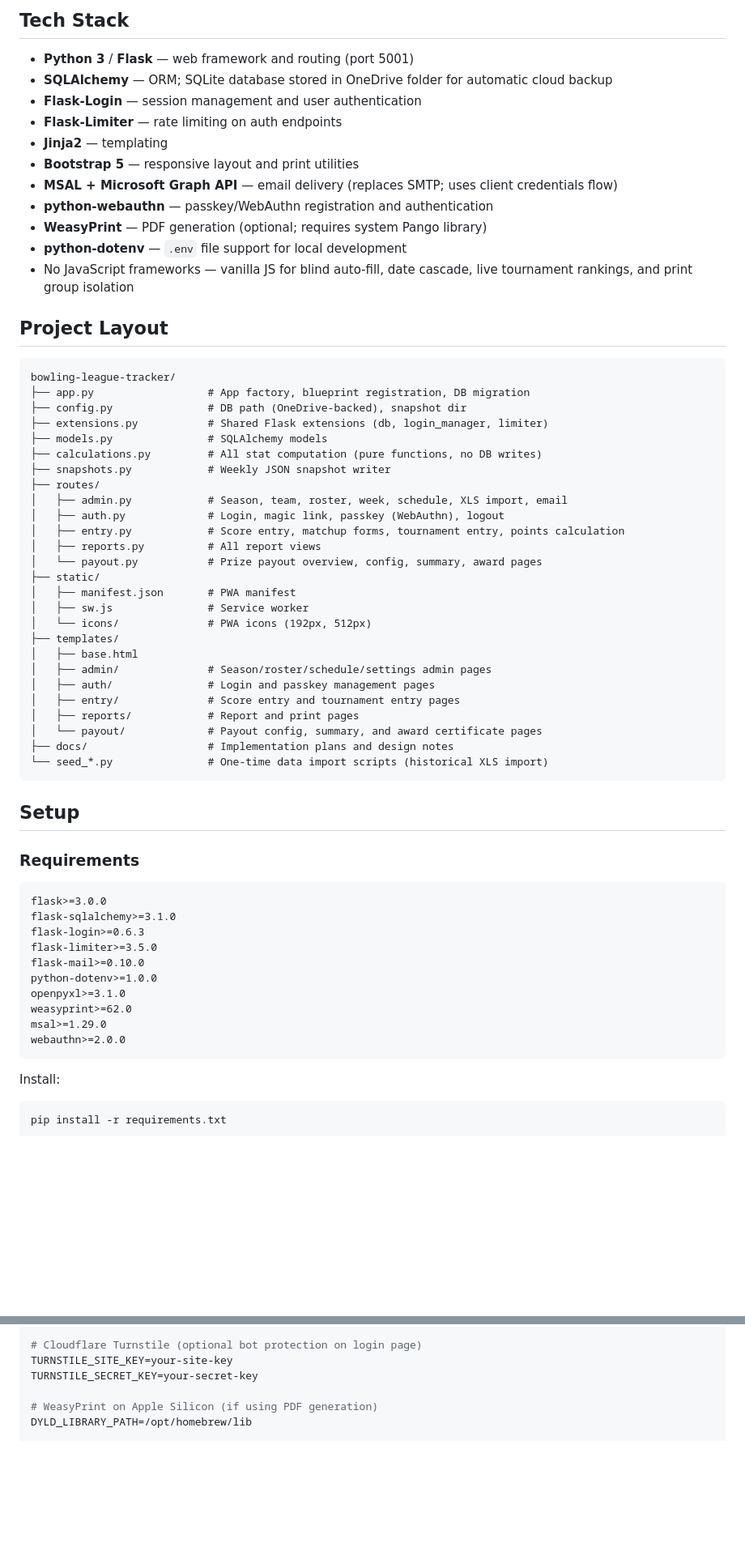
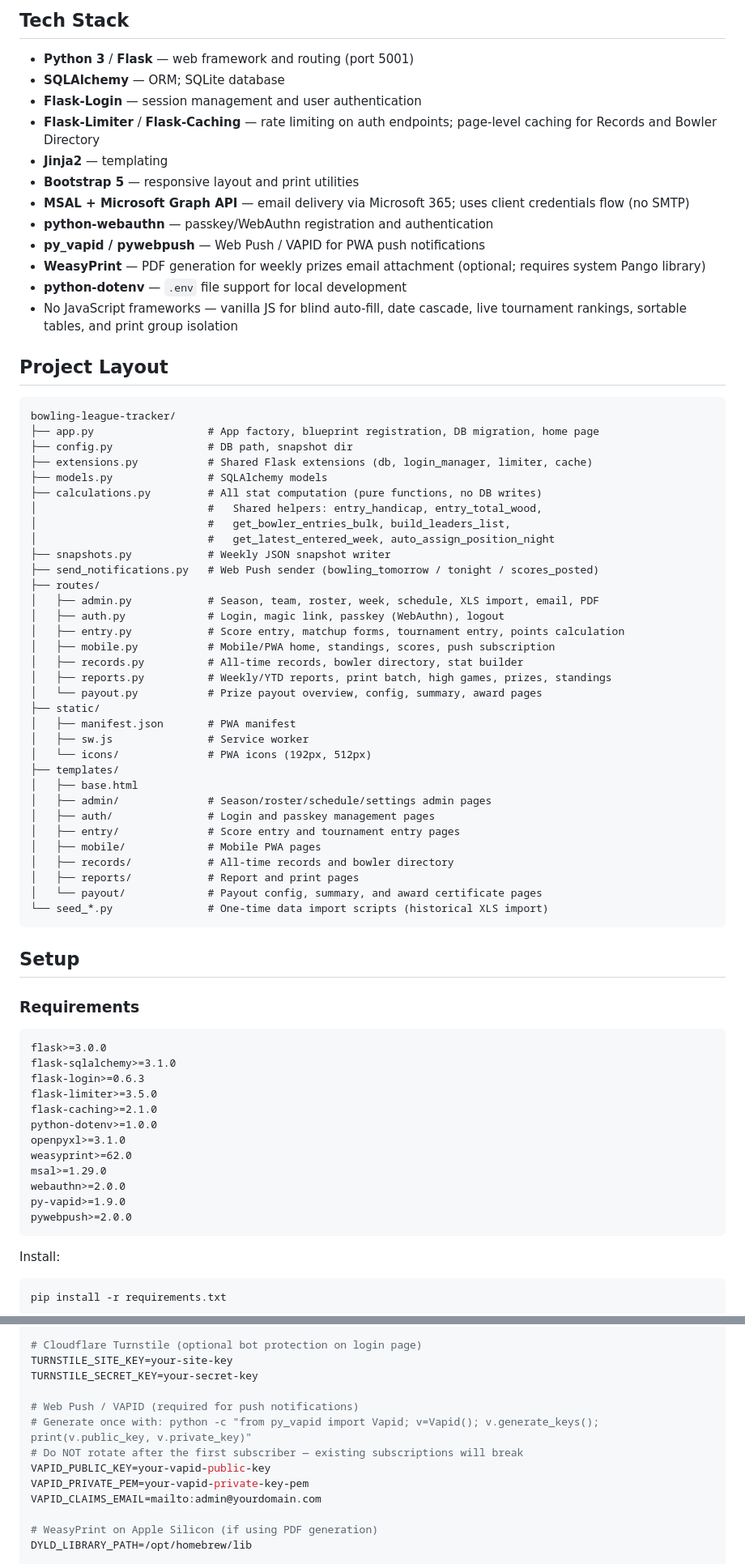
Before and after one commit to dglcinc/bowling-league-tracker, a Markdown page: README.md, 2 parts joined by grey strips. Shown at 81% size. Rendered like a GitHub page; blank space fills up the shorter version.

Commit message:
Update README: fix tournament types, add missing routes/features, fix tech stack

````diff
--- a/README.md
+++ b/README.md
@@ -144,32 +152,39 @@ All statistics (averages, handicaps, high games, standings) are computed on the
 ## Tech Stack
 
 - **Python 3** / **Flask** — web framework and routing (port 5001)
-- **SQLAlchemy** — ORM; SQLite database stored in OneDrive folder for automatic cloud backup
+- **SQLAlchemy** — ORM; SQLite database
 - **Flask-Login** — session management and user authentication
-- **Flask-Limiter** — rate limiting on auth endpoints
+- **Flask-Limiter** / **Flask-Caching** — rate limiting on auth endpoints; page-level caching for Records and Bowler Directory
 - **Jinja2** — templating
 - **Bootstrap 5** — responsive layout and print utilities
-- **MSAL + Microsoft Graph API** — email delivery (replaces SMTP; uses client credentials flow)
+- **MSAL + Microsoft Graph API** — email delivery via Microsoft 365; uses client credentials flow (no SMTP)
 - **python-webauthn** — passkey/WebAuthn registration and authentication
-- **WeasyPrint** — PDF generation (optional; requires system Pango library)
+- **py_vapid / pywebpush** — Web Push / VAPID for PWA push notifications
+- **WeasyPrint** — PDF generation for weekly prizes email attachment (optional; requires system Pango library)
 - **python-dotenv** — `.env` file support for local development
-- No JavaScript frameworks — vanilla JS for blind auto-fill, date cascade, live tournament rankings, and print group isolation
+- No JavaScript frameworks — vanilla JS for blind auto-fill, date cascade, live tournament rankings, sortable tables, and print group isolation
 
 ## Project Layout
 
 ```
 bowling-league-tracker/
-├── app.py                  # App factory, blueprint registration, DB migration
-├── config.py               # DB path (OneDrive-backed), snapshot dir
-├── extensions.py           # Shared Flask extensions (db, login_manager, limiter)
+├── app.py                  # App factory, blueprint registration, DB migration, home page
+├── config.py               # DB path, snapshot dir
+├── extensions.py           # Shared Flask extensions (db, login_manager, limiter, cache)
 ├── models.py               # SQLAlchemy models
 ├── calculations.py         # All stat computation (pure functions, no DB writes)
+│                           #   Shared helpers: entry_handicap, entry_total_wood,
+│                           #   get_bowler_entries_bulk, build_leaders_list,
+│                           #   get_latest_entered_week, auto_assign_position_night
 ├── snapshots.py            # Weekly JSON snapshot writer
+├── send_notifications.py   # Web Push sender (bowling_tomorrow / tonight / scores_posted)
 ├── routes/
-│   ├── admin.py            # Season, team, roster, week, schedule, XLS import, email
+│   ├── admin.py            # Season, team, roster, week, schedule, XLS import, email, PDF
 │   ├── auth.py             # Login, magic link, passkey (WebAuthn), logout
 │   ├── entry.py            # Score entry, matchup forms, tournament entry, points calculation
-│   ├── reports.py          # All report views
+│   ├── mobile.py           # Mobile/PWA home, standings, scores, push subscription
+│   ├── records.py          # All-time records, bowler directory, stat builder
+│   ├── reports.py          # Weekly/YTD reports, print batch, high games, prizes, standings
 │   └── payout.py           # Prize payout overview, config, summary, award pages
 ├── static/
 │   ├── manifest.json       # PWA manifest
@@ -180,9 +195,10 @@ bowling-league-tracker/
 │   ├── admin/              # Season/roster/schedule/settings admin pages
 │   ├── auth/               # Login and passkey management pages
 │   ├── entry/              # Score entry and tournament entry pages
+│   ├── mobile/             # Mobile PWA pages
+│   ├── records/            # All-time records and bowler directory
 │   ├── reports/            # Report and print pages
 │   └── payout/             # Payout config, summary, and award certificate pages
-├── docs/                   # Implementation plans and design notes
 └── seed_*.py               # One-time data import scripts (historical XLS import)
 ```
 
@@ -195,12 +211,14 @@ flask>=3.0.0
 flask-sqlalchemy>=3.1.0
 flask-login>=0.6.3
 flask-limiter>=3.5.0
-flask-mail>=0.10.0
+flask-caching>=2.1.0
 python-dotenv>=1.0.0
 openpyxl>=3.1.0
 weasyprint>=62.0
 msal>=1.29.0
 webauthn>=2.0.0
+py-vapid>=1.9.0
+pywebpush>=2.0.0
 ```
 
 Install:
@@ -222,6 +240,13 @@ GRAPH_SENDER_EMAIL=sender@yourdomain.com
 # Cloudflare Turnstile (optional bot protection on login page)
 TURNSTILE_SITE_KEY=your-site-key
 TURNSTILE_SECRET_KEY=your-secret-key
+
+# Web Push / VAPID (required for push notifications)
+# Generate once with: python -c "from py_vapid import Vapid; v=Vapid(); v.generate_keys(); print(v.public_key, v.private_key)"
+# Do NOT rotate after the first subscriber — existing subscriptions will break
+VAPID_PUBLIC_KEY=your-vapid-public-key
+VAPID_PRIVATE_PEM=your-vapid-private-key-pem
+VAPID_CLAIMS_EMAIL=mailto:admin@yourdomain.com
 
 # WeasyPrint on Apple Silicon (if using PDF generation)
 DYLD_LIBRARY_PATH=/opt/homebrew/lib
````
Also changed, not shown: other parts of README.md (+14 -6 lines).
